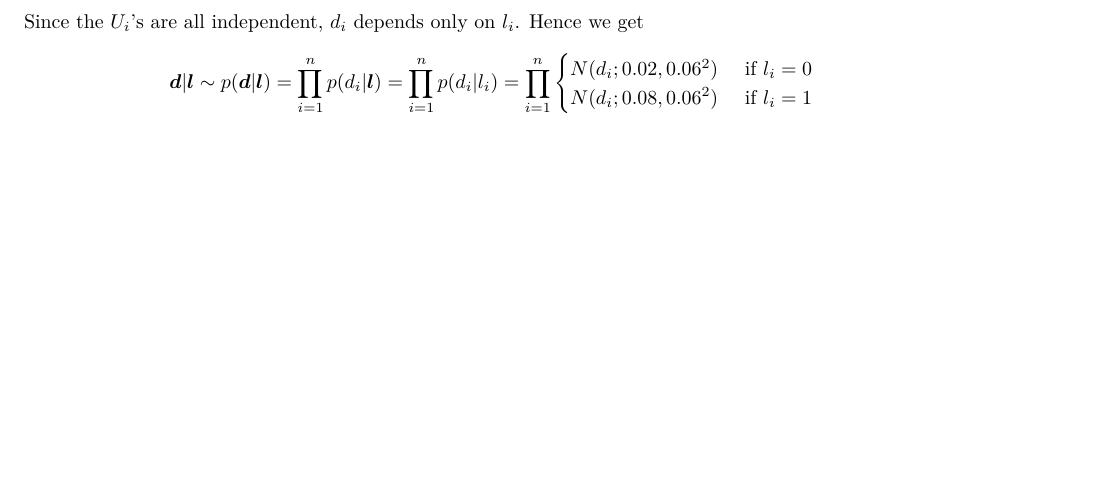
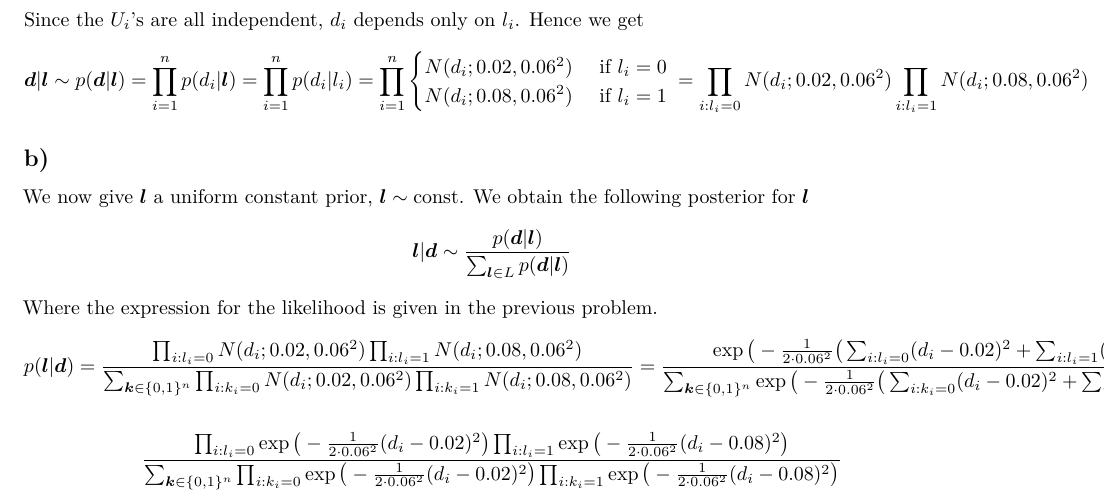
Before and after one commit to henrisli/TMA4250-Exercise3, an R Markdown document (TMA4250-Exercise3.Rmd): part of the page, cut so that both start at the same text, the shorter picture padded with empty space. Rendered offline with R 4.5, knitr and Pandoc, then LaTeX, with nearby package versions; the code chunks are not run, so their results and figures are left out.

Commit message:
litt på b

````diff
--- a/TMA4250-Exercise3.Rmd
+++ b/TMA4250-Exercise3.Rmd
@@ -50,7 +50,8 @@ $$
 \begin{cases}
 N(d_i; 0.02, 0.06^2) \ &\textrm{if} \ l_i = 0 \\
 N(d_i; 0.08, 0.06^2) \ &\textrm{if} \ l_i = 1
-\end{cases}
+\end{cases} \\
+= \prod_{i : l_i = 0} N(d_i; 0.02, 0.06^2) \prod_{i:l_i = 1} N(d_i; 0.08, 0.06^2)
 $$
 ```{r, echo = F, eval = T, out.width = "33%"}
 dobs_df <- read.table("https://www.math.ntnu.no/emner/TMA4250/2017v/Exercise3/seismic.dat")
@@ -60,3 +61,17 @@ image.plot(dlist)
 ```
 
 ## b)
+
+We now give $\boldsymbol{l}$ a uniform constant prior, $\boldsymbol{l} \sim \textrm{const}$. We obtain the following posterior for $\boldsymbol{l}$
+$$
+\boldsymbol{l} | \boldsymbol{d} \sim \frac{p(\boldsymbol{d} | \boldsymbol{l})}{\sum_{\boldsymbol{l} \in L} p(\boldsymbol{d} | \boldsymbol{l})}
+$$
+Where the expression for the likelihood is given in the previous problem.
+$$
+p(\boldsymbol{l} | \boldsymbol{d}) = \frac{ \prod_{i : l_i = 0} N(d_i; 0.02, 0.06^2) \prod_{i:l_i = 1} N(d_i; 0.08, 0.06^2) }{\sum_{\boldsymbol{k} \in \{0, 1\}^n} \prod_{i : k_i = 0} N(d_i; 0.02, 0.06^2) \prod_{i:k_i = 1} N(d_i; 0.08, 0.06^2) } \\
+= \frac{ \exp\big(-\frac{1}{2\cdot 0.06^2}\big(\sum_{i:l_i = 0}(d_i - 0.02)^2 + \sum_{i:l_i = 1} (d_i - 0.08)^2\big) \big) }{\sum_{\boldsymbol{k} \in \{0, 1\}^n} \exp\big(-\frac{1}{2\cdot 0.06^2}\big(\sum_{i:k_i = 0}(d_i - 0.02)^2 + \sum_{i:k_i = 1} (d_i - 0.08)^2\big) \big) }
+$$
+
+$$
+\frac{ \prod_{i : l_i = 0} \exp\big(-\frac{1}{2\cdot 0.06^2}(d_i - 0.02)^2\big) \prod_{i:l_i = 1} \exp\big(-\frac{1}{2\cdot 0.06^2}(d_i - 0.08)^2\big)}{\sum_{\boldsymbol{k} \in \{0, 1\}^n} \prod_{i : k_i = 0} \exp\big(-\frac{1}{2\cdot 0.06^2}(d_i - 0.02)^2\big) \prod_{i:k_i = 1} \exp\big(-\frac{1}{2\cdot 0.06^2}(d_i - 0.08)^2\big) } \\
+$$
````
